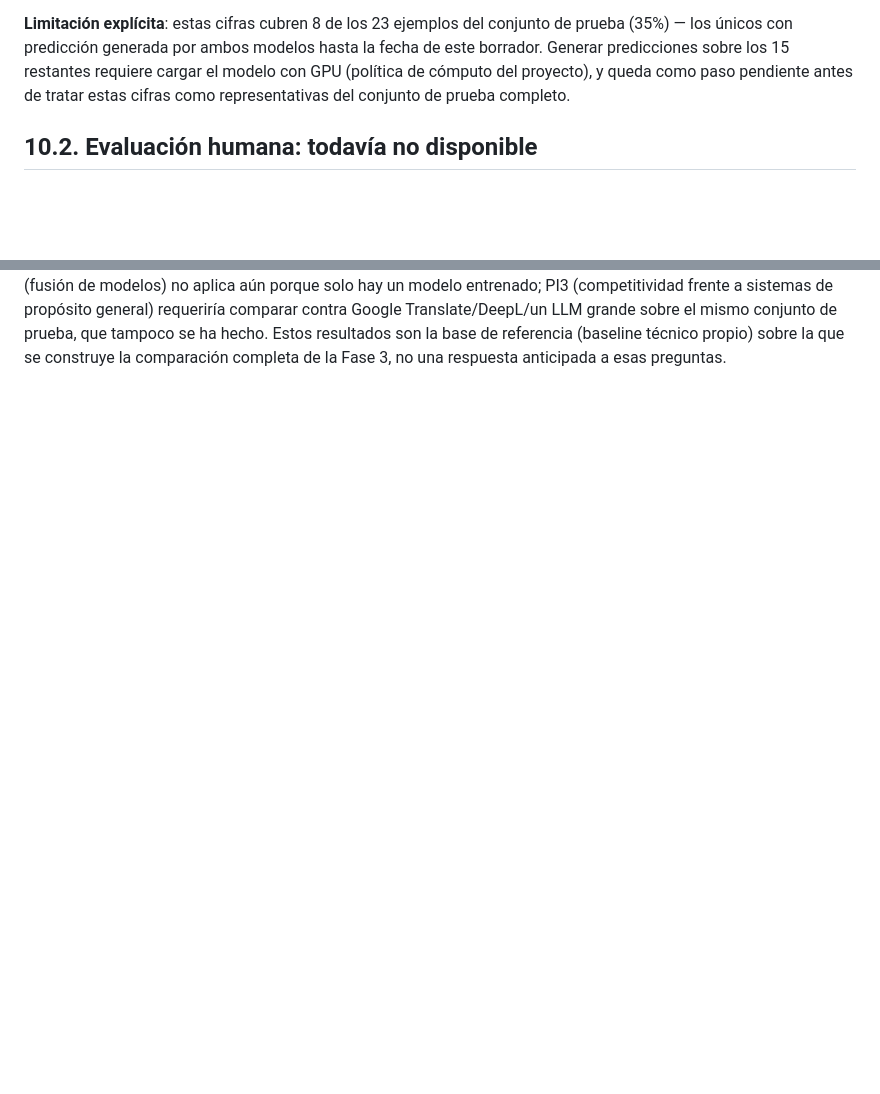
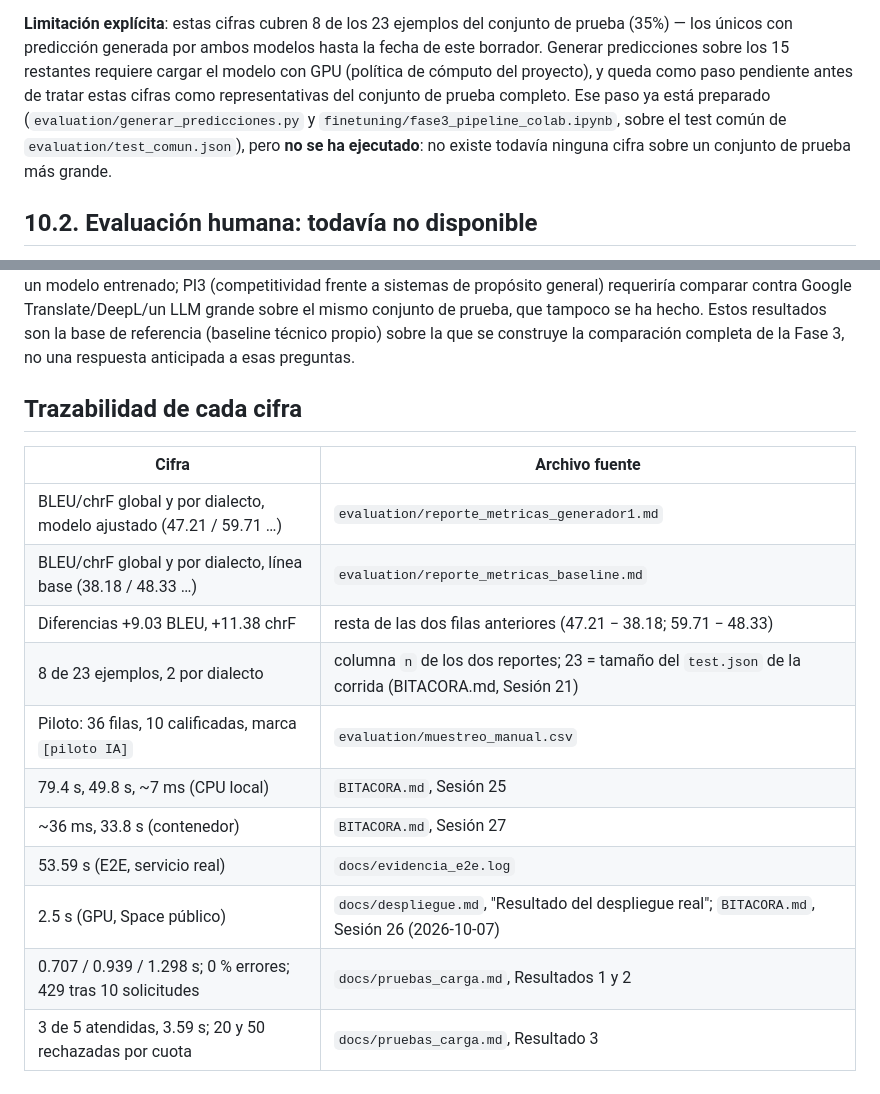
Before and after one commit to Anderfg13/traductor-jerga-dialectal-slm, a Markdown page: docs/fase2_resultados_borrador.md, 2 parts joined by grey strips. GitHub-like rendering; blank space fills up the shorter version.

```diff
--- a/docs/fase2_resultados_borrador.md
+++ b/docs/fase2_resultados_borrador.md
@@ -49,6 +59,10 @@ ambos modelos hasta la fecha de este borrador. Generar predicciones
 sobre los 15 restantes requiere cargar el modelo con GPU (política de
 cómputo del proyecto), y queda como paso pendiente antes de tratar
 estas cifras como representativas del conjunto de prueba completo.
+Ese paso ya está preparado (`evaluation/generar_predicciones.py` y
+`finetuning/fase3_pipeline_colab.ipynb`, sobre el test común de
+`evaluation/test_comun.json`), pero **no se ha ejecutado**: no existe
+todavía ninguna cifra sobre un conjunto de prueba más grande.
 
 ## 10.2. Evaluación humana: **todavía no disponible**
 
@@ -105,3 +152,19 @@ conjunto de prueba, que tampoco se ha hecho. Estos resultados son la
 base de referencia (baseline técnico propio) sobre la que se construye
 la comparación completa de la Fase 3, no una respuesta anticipada a
 esas preguntas.
+
+## Trazabilidad de cada cifra
+
+| Cifra | Archivo fuente |
+|---|---|
+| BLEU/chrF global y por dialecto, modelo ajustado (47.21 / 59.71 …) | `evaluation/reporte_metricas_generador1.md` |
+| BLEU/chrF global y por dialecto, línea base (38.18 / 48.33 …) | `evaluation/reporte_metricas_baseline.md` |
+| Diferencias +9.03 BLEU, +11.38 chrF | resta de las dos filas anteriores (47.21 − 38.18; 59.71 − 48.33) |
+| 8 de 23 ejemplos, 2 por dialecto | columna `n` de los dos reportes; 23 = tamaño del `test.json` de la corrida (BITACORA.md, Sesión 21) |
+| Piloto: 36 filas, 10 calificadas, marca `[piloto IA]` | `evaluation/muestreo_manual.csv` |
+| 79.4 s, 49.8 s, ~7 ms (CPU local) | `BITACORA.md`, Sesión 25 |
+| ~36 ms, 33.8 s (contenedor) | `BITACORA.md`, Sesión 27 |
+| 53.59 s (E2E, servicio real) | `docs/evidencia_e2e.log` |
+| 2.5 s (GPU, Space público) | `docs/despliegue.md`, "Resultado del despliegue real"; `BITACORA.md`, Sesión 26 (2026-10-07) |
+| 0.707 / 0.939 / 1.298 s; 0 % errores; 429 tras 10 solicitudes | `docs/pruebas_carga.md`, Resultados 1 y 2 |
+| 3 de 5 atendidas, 3.59 s; 20 y 50 rechazadas por cuota | `docs/pruebas_carga.md`, Resultado 3 |
```
Also changed, not shown: other parts of docs/fase2_resultados_borrador.md (+50 -7 lines), BITACORA.md (+16 -0 lines).
